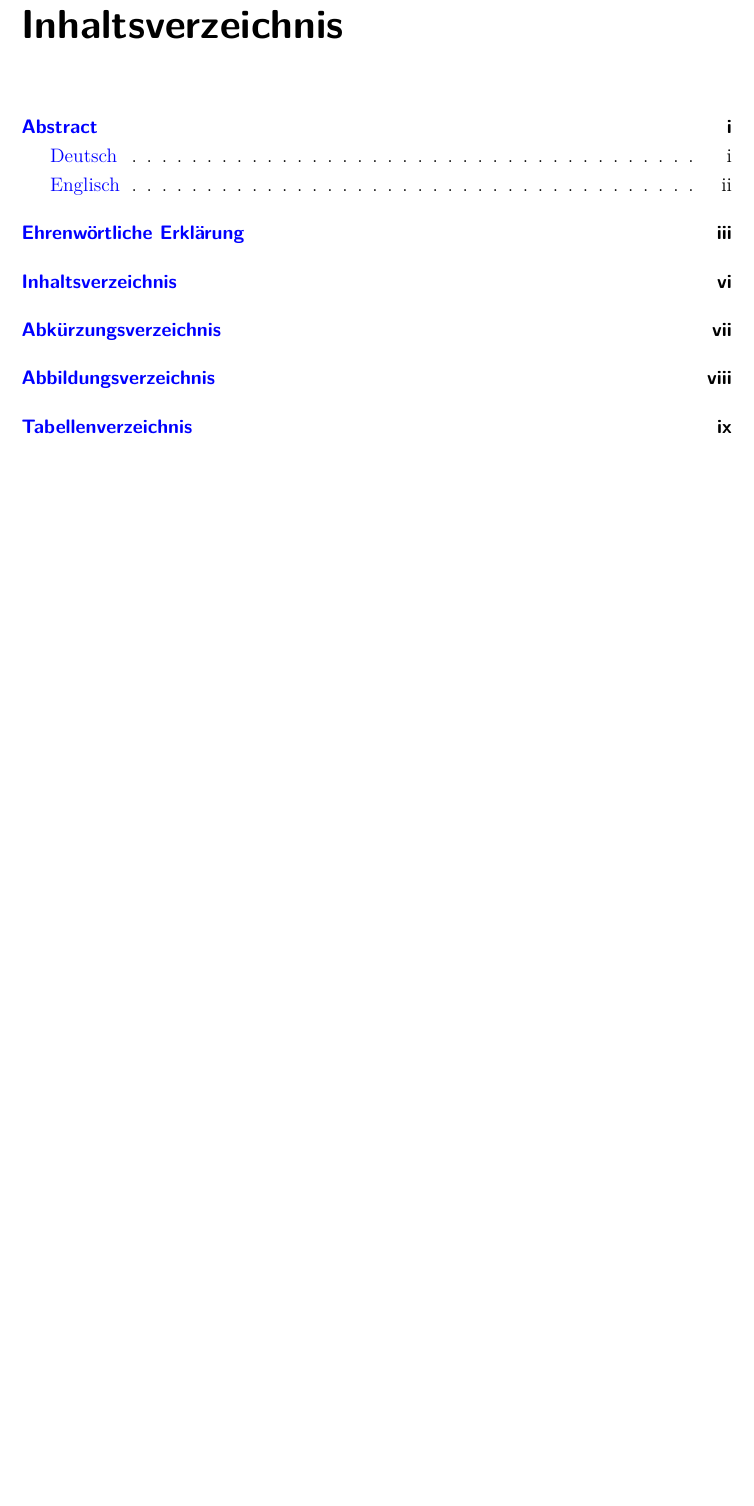
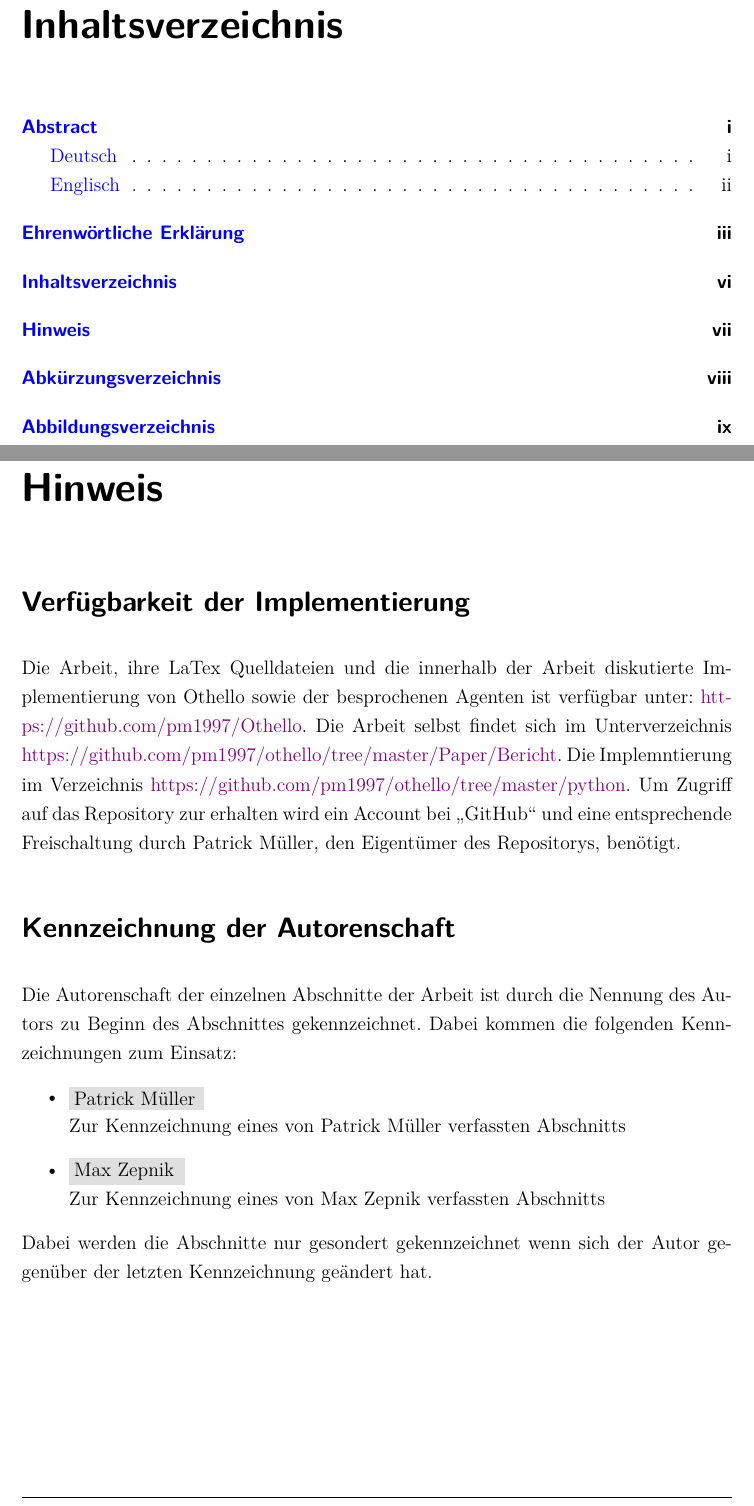
Before and after one commit to pm1997/othello, a LaTeX document (Paper/Bericht/Othello.tex, which reads Paper/Bericht/vorwort.tex): part of page 5 of 95 before the commit and two parts of pages 5 and 8 of 96 after it, the two joined at a grey line, cut so that both start at the same text, the shorter picture padded with empty space. The pictures show the PDF file Paper/Bericht/Othello.pdf that the author committed with the source.

Commit message:
Hinweis auf Autorenschaft

```diff
--- /dev/null
+++ b/Paper/Bericht/vorwort.tex
@@ -0,0 +1,12 @@
+\addcontentsline{toc}{chapter}{Hinweis}
+\chapter*{Hinweis}
+\section*{Verfügbarkeit der Implementierung}
+Die Arbeit, ihre LaTex Quelldateien und die innerhalb der Arbeit diskutierte Implementierung von Othello sowie der besprochenen Agenten ist verfügbar unter: \href{https://github.com/pm1997/Othello}{https://github.com/pm1997/Othello}. Die Arbeit selbst findet sich im Unterverzeichnis \href{https://github.com/pm1997/othello/tree/master/Paper/Bericht}{https://github.com/pm1997/othello/tree/master/Paper/Bericht}. Die Implemntierung im Verzeichnis \href{https://github.com/pm1997/othello/tree/master/python}{https://github.com/pm1997/othello/tree/master/python}. Um Zugriff auf das Repository zur erhalten wird ein Account bei \mxZitat{GitHub} und eine entsprechende Freischaltung durch Patrick Müller, den Eigentümer des Repositorys, benötigt.
+
+\section*{Kennzeichnung der Autorenschaft}
+Die Autorenschaft der einzelnen Abschnitte der Arbeit ist durch die Nennung des Autors zu Beginn des Abschnittes gekennzeichnet. Dabei kommen die folgenden Kennzeichnungen zum Einsatz:
+\begin{itemize}
+\item \authorpatrick\ Zur Kennzeichnung eines von Patrick Müller verfassten Abschnitts
+\item \authormax\ Zur Kennzeichnung eines von Max Zepnik verfassten Abschnitts
+\end{itemize}
+Dabei werden die Abschnitte nur gesondert gekennzeichnet wenn sich der Autor gegenüber der letzten Kennzeichnung geändert hat.
```
Also changed, not shown: Paper/Bericht/Othello.tex (+1 -0 lines), Paper/Bericht/Othello.pdf.
